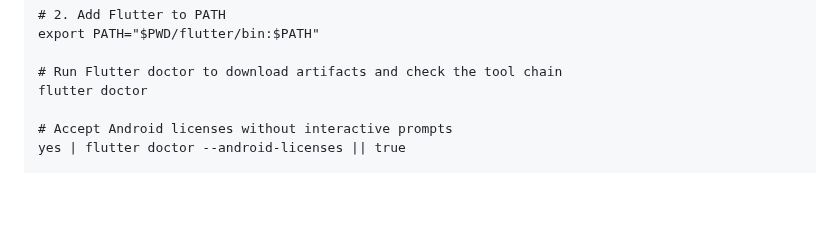
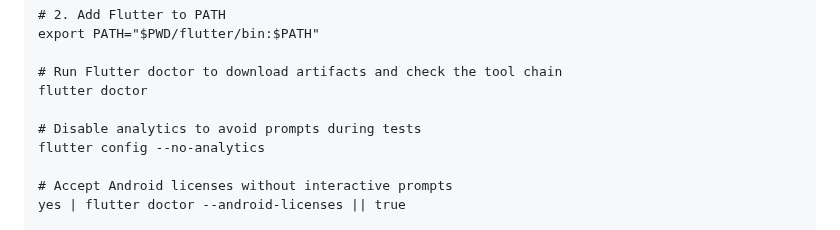
Before and after one commit to Shir0o/bible-read, a Markdown page: AGENTS.md, the part around the change. Rendered like a GitHub page; blank space fills up the shorter version.

Commit message:
docs: disable Flutter analytics in setup

```diff
--- a/AGENTS.md
+++ b/AGENTS.md
@@ -32,6 +32,9 @@ export PATH="$PWD/flutter/bin:$PATH"
 
 # Run Flutter doctor to download artifacts and check the tool chain
 flutter doctor
+
+# Disable analytics to avoid prompts during tests
+flutter config --no-analytics
 
 # Accept Android licenses without interactive prompts
 yes | flutter doctor --android-licenses || true
```
